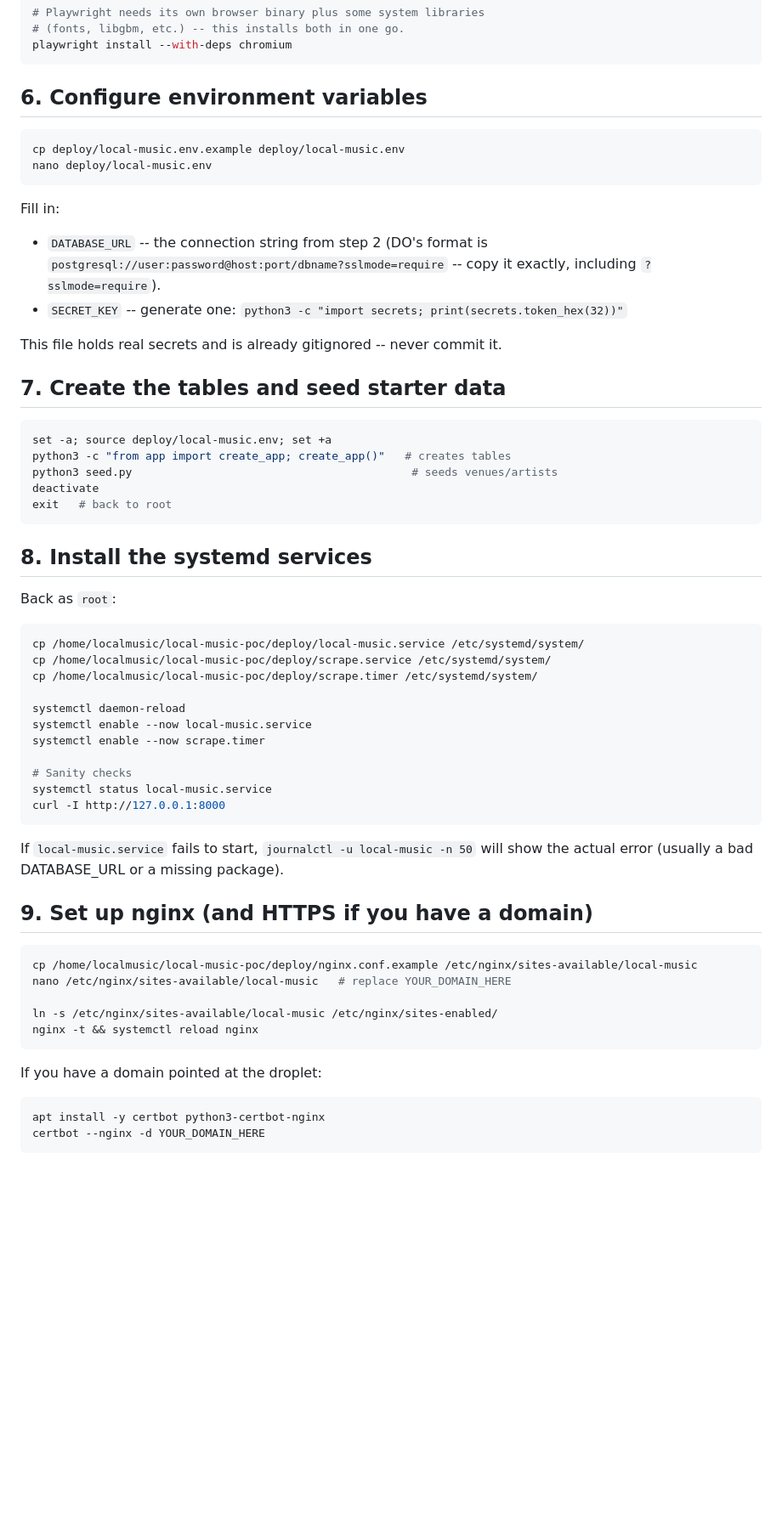
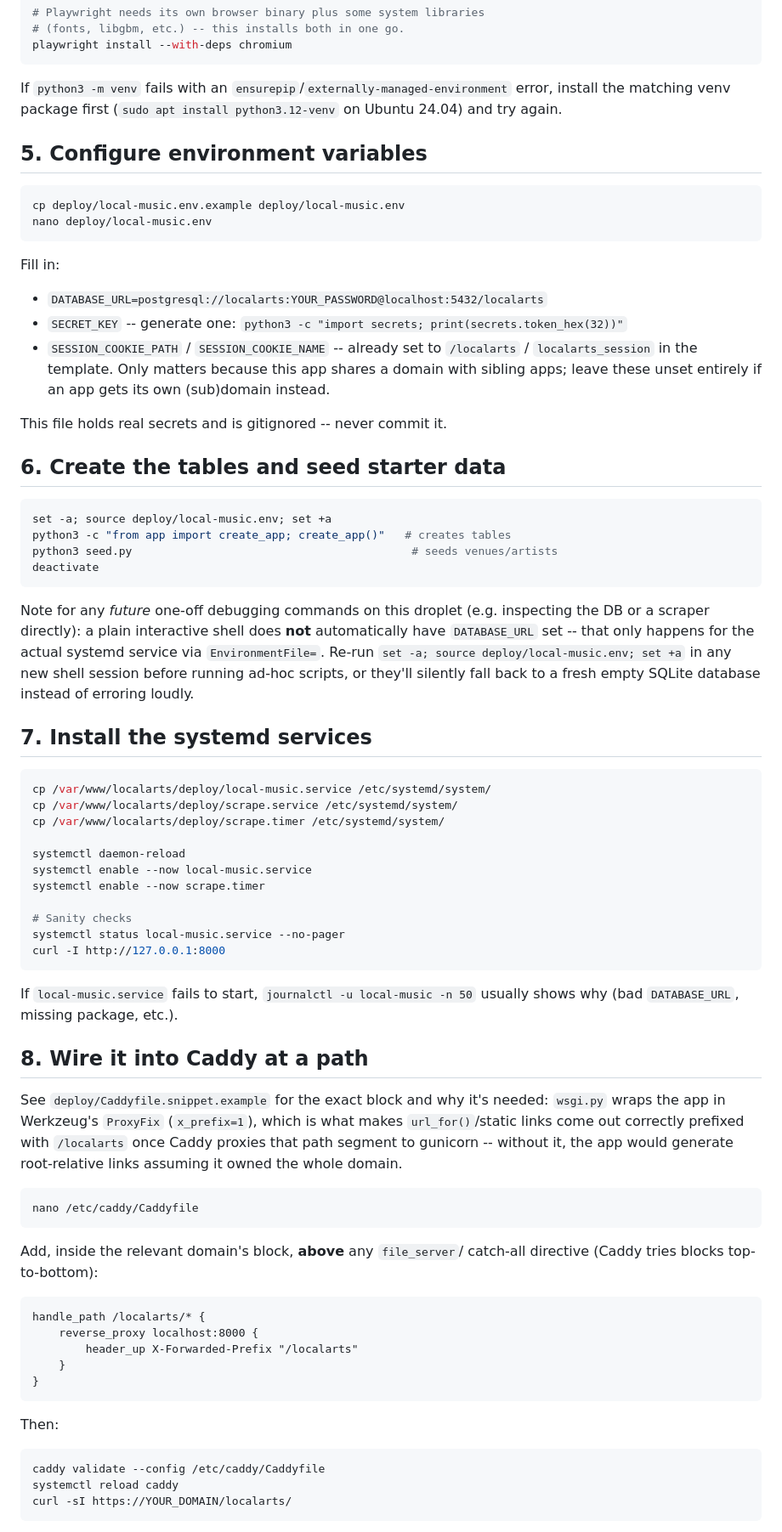
Before and after one commit to davidgrogan/localarts, a Markdown page: DEPLOY.md, the part around one of its changes. Shown at 85% size. Drawn GitHub-style; blank space fills up the shorter version.

````diff
--- a/DEPLOY.md
+++ b/DEPLOY.md
@@ -92,7 +96,11 @@ pip install -r requirements.txt
 playwright install --with-deps chromium
 ```
 
-## 6. Configure environment variables
+If `python3 -m venv` fails with an `ensurepip`/`externally-managed-environment`
+error, install the matching venv package first (`sudo apt install
+python3.12-venv` on Ubuntu 24.04) and try again.
+
+## 5. Configure environment variables
 
 ```bash
 cp deploy/local-music.env.example deploy/local-music.env
@@ -100,59 +108,80 @@ nano deploy/local-music.env
 ```
 
 Fill in:
-- `DATABASE_URL` -- the connection string from step 2 (DO's format is
-  `postgresql://user:password@host:port/dbname?sslmode=require` --
-  copy it exactly, including `?sslmode=require`).
+- `DATABASE_URL=postgresql://localarts:YOUR_PASSWORD@localhost:5432/localarts`
 - `SECRET_KEY` -- generate one: `python3 -c "import secrets; print(secrets.token_hex(32))"`
+- `SESSION_COOKIE_PATH` / `SESSION_COOKIE_NAME` -- already set to
+  `/localarts` / `localarts_session` in the template. Only matters
+  because this app shares a domain with sibling apps; leave these unset
+  entirely if an app gets its own (sub)domain instead.
 
-This file holds real secrets and is already gitignored -- never commit it.
+This file holds real secrets and is gitignored -- never commit it.
 
-## 7. Create the tables and seed starter data
+## 6. Create the tables and seed starter data
 
 ```bash
 set -a; source deploy/local-music.env; set +a
 python3 -c "from app import create_app; create_app()"   # creates tables
 python3 seed.py                                          # seeds venues/artists
 deactivate
-exit   # back to root
 ```
 
-## 8. Install the systemd services
+Note for any *future* one-off debugging commands on this droplet (e.g.
+inspecting the DB or a scraper directly): a plain interactive shell does
+**not** automatically have `DATABASE_URL` set -- that only happens for
+the actual systemd service via `EnvironmentFile=`. Re-run `set -a; source
+deploy/local-music.env; set +a` in any new shell session before running
+ad-hoc scripts, or they'll silently fall back to a fresh empty SQLite
+database instead of erroring loudly.
 
-Back as `root`:
+## 7. Install the systemd services
 
 ```bash
-cp /home/localmusic/local-music-poc/deploy/local-music.service /etc/systemd/system/
-cp /home/localmusic/local-music-poc/deploy/scrape.service /etc/systemd/system/
-cp /home/localmusic/local-music-poc/deploy/scrape.timer /etc/systemd/system/
+cp /var/www/localarts/deploy/local-music.service /etc/systemd/system/
+cp /var/www/localarts/deploy/scrape.service /etc/systemd/system/
+cp /var/www/localarts/deploy/scrape.timer /etc/systemd/system/
 
 systemctl daemon-reload
 systemctl enable --now local-music.service
 systemctl enable --now scrape.timer
 
 # Sanity checks
-systemctl status local-music.service
+systemctl status local-music.service --no-pager
 curl -I http://127.0.0.1:8000
 ```
 
 If `local-music.service` fails to start, `journalctl -u local-music -n 50`
-will show the actual error (usually a bad DATABASE_URL or a missing
-package).
+usually shows why (bad `DATABASE_URL`, missing package, etc.).
 
-## 9. Set up nginx (and HTTPS if you have a domain)
+## 8. Wire it into Caddy at a path
+
+See `deploy/Caddyfile.snippet.example` for the exact block and why it's
+needed: `wsgi.py` wraps the app in Werkzeug's `ProxyFix` (`x_prefix=1`),
+which is what makes `url_for()`/static links come out correctly prefixed
+with `/localarts` once Caddy proxies that path segment to gunicorn --
+without it, the app would generate root-relative links assuming it owned
+the whole domain.
 
 ```bash
-cp /home/localmusic/local-music-poc/deploy/nginx.conf.example /etc/nginx/sites-available/local-music
-nano /etc/nginx/sites-available/local-music   # replace YOUR_DOMAIN_HERE
-
-ln -s /etc/nginx/sites-available/local-music /etc/nginx/sites-enabled/
-nginx -t && systemctl reload nginx
+nano /etc/caddy/Caddyfile
 ```
 
-If you have a domain pointed at the droplet:
+Add, inside the relevant domain's block, **above** any `file_server`/
+catch-all directive (Caddy tries blocks top-to-bottom):
+
+```
+handle_path /localarts/* {
+    reverse_proxy localhost:8000 {
+        header_up X-Forwarded-Prefix "/localarts"
+    }
+}
+```
+
+Then:
 
 ```bash
-apt install -y certbot python3-certbot-nginx
-certbot --nginx -d YOUR_DOMAIN_HERE
+caddy validate --config /etc/caddy/Caddyfile
+systemctl reload caddy
+curl -sI https://YOUR_DOMAIN/localarts/
 ```
 
````
Also changed, not shown: other parts of DEPLOY.md (+93 -65 lines).
